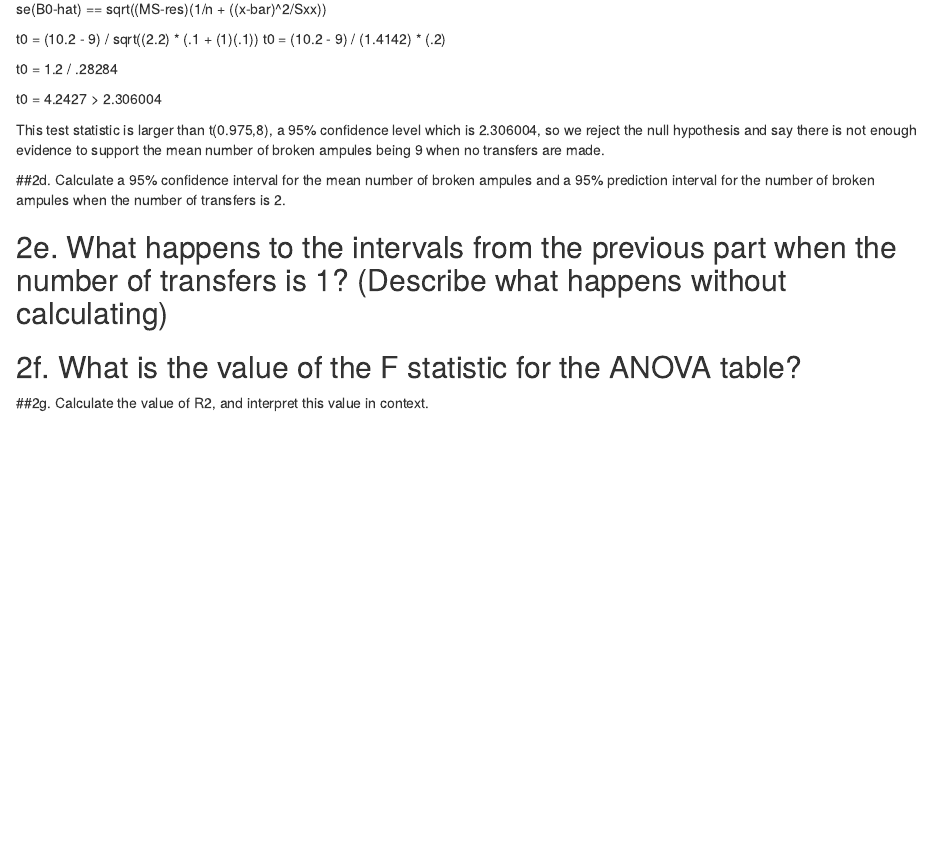
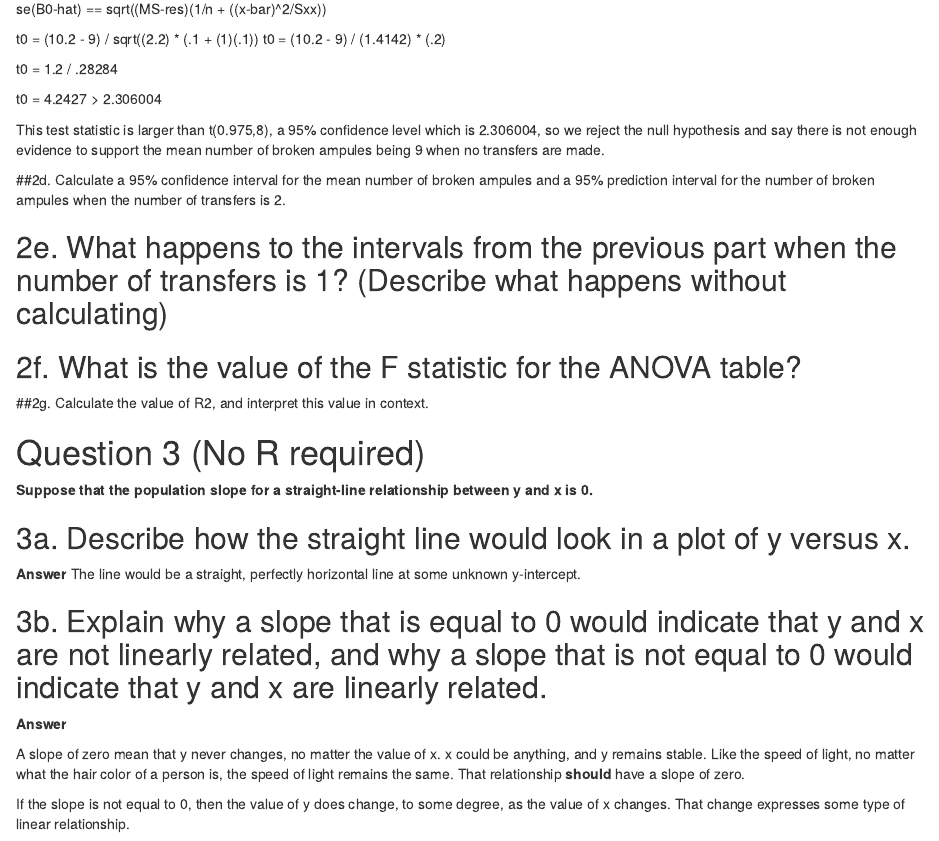
Before and after one commit to hdmcspadden/STAT6021, an R Markdown document (Module02/Moduleo2Homework.Rmd): the page in a window 1100 px wide, from 4480 px down. Rendered offline with R 4.5, knitr and Pandoc, with nearby package versions.

Commit message:
Working on Module 02 Homework

```diff
--- a/Module02/Moduleo2Homework.Rmd
+++ b/Module02/Moduleo2Homework.Rmd
@@ -190,3 +190,21 @@ This test statistic is larger than t(0.975,8), a 95% confidence level which is 2
 
 
 ##2g. Calculate the value of R2, and interpret this value in context.
+
+
+# Question 3 (No R required)
+**Suppose that the population slope for a straight-line relationship between y and x is 0.**
+
+## 3a. Describe how the straight line would look in a plot of y versus x.
+
+**Answer**
+The line would be a straight, perfectly horizontal line at some unknown y-intercept.
+
+
+## 3b. Explain why a slope that is equal to 0 would indicate that y and x are not linearly related, and why a slope that is not equal to 0 would indicate that y and x are linearly related.
+
+**Answer**
+
+A slope of zero mean that y never changes, no matter the value of x. x could be anything, and y remains stable. Like the speed of light, no matter what the hair color of a person is, the speed of light remains the same. That relationship **should** have a slope of zero.
+
+If the slope is not equal to 0, then the value of y does change, to some degree, as the value of x changes. That change expresses some type of linear relationship.
```
